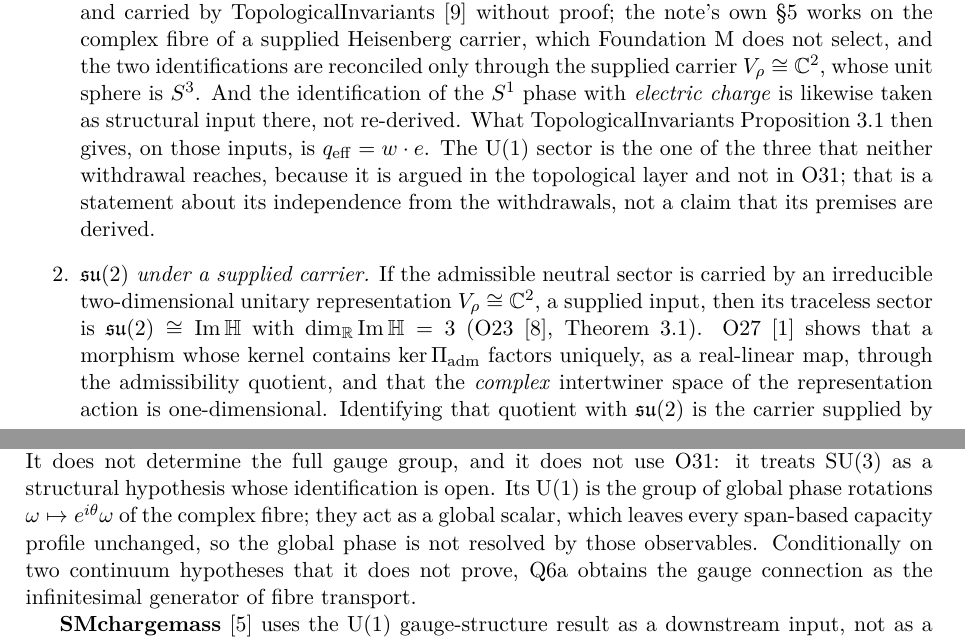
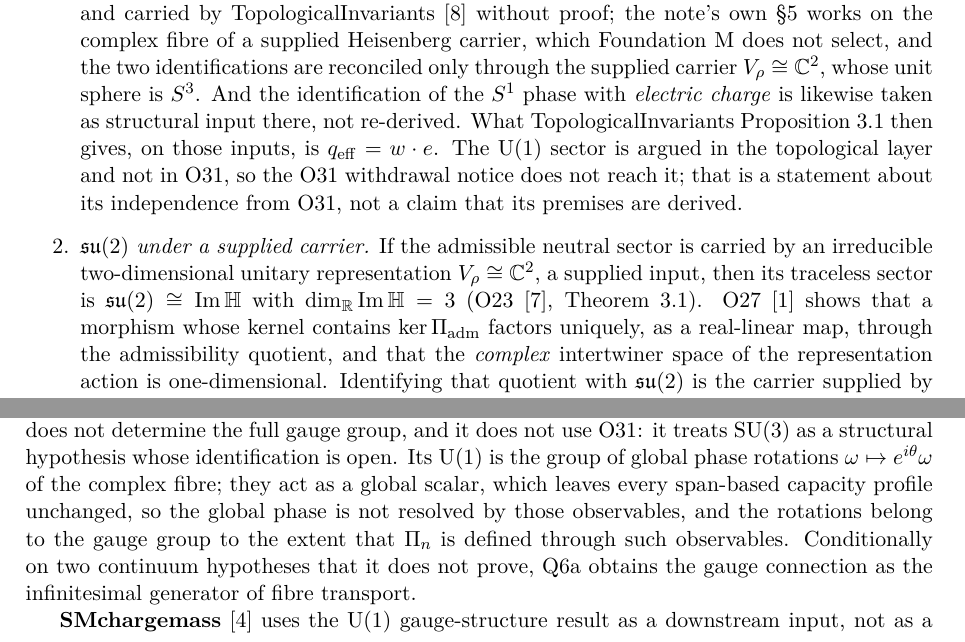
Before and after one commit to Cosmochrony/gauge-structure-note, a LaTeX paper (tex/GaugeStructureNote.tex, which reads tex/cosmochrony-bibliography.bib): two parts of pages 4 and 5 of 13, joined at a grey line, cut so that both start at the same text. Compiled offline with pdfLaTeX.

Commit message:
GS-Note 2.2: review round 2 fixes (O29, O30, Q7 bib titles; O28 protocol wording; O23 carrier; U(1) condition; O31 independence wording)

```diff
--- a/tex/GaugeStructureNote.tex
+++ b/tex/GaugeStructureNote.tex
@@ -241,9 +241,9 @@ open here is not one of their inputs.
       structural input there, not re-derived.
       What TopologicalInvariants Proposition~3.1 then gives, on those inputs, is
       $q_{\mathrm{eff}} = w \cdot e$.
-      The $\UU(1)$ sector is the one of the three that neither withdrawal reaches, because it is
-      argued in the topological layer and not in O31; that is a statement about its independence
-      from the withdrawals, not a claim that its premises are derived.
+      The $\UU(1)$ sector is argued in the topological layer and not in O31, so the O31 withdrawal
+      notice does not reach it; that is a statement about its independence from O31, not a claim
+      that its premises are derived.
 
       \item \textit{$\su(2)$ under a supplied carrier.}
       If the admissible neutral sector is carried by an irreducible two-dimensional unitary
@@ -311,7 +311,8 @@ open here is not one of their inputs.
       a structural hypothesis whose identification is open.
       Its $\UU(1)$ is the group of global phase rotations $\omega \mapsto e^{i\theta}\omega$ of the
       complex fibre; they act as a global scalar, which leaves every span-based capacity profile
-      unchanged, so the global phase is not resolved by those observables.
+      unchanged, so the global phase is not resolved by those observables, and the rotations belong to
+      the gauge group to the extent that $\Pi_n$ is defined through such observables.
       Conditionally on two continuum hypotheses that it does not prove, Q6a obtains the gauge
       connection as the infinitesimal generator of fibre transport.
 
--- a/tex/cosmochrony-bibliography.bib
+++ b/tex/cosmochrony-bibliography.bib
@@ -109,9 +107,7 @@ Gauge-Group Claims}},
 
 @misc{Beau2026q7,
   author = {Beau, J\'er\^ome},
-  title  = {{Three Admissible Directions and Three Spatial Dimensions: A Structural Bridge
-Candidate between $H_{\mathrm{eff}} \simeq \mathbb{C}^3$ and the Horizontal Geometry of
-$\mathrm{Heis}_3(\mathbb{R})$}},
+  title  = {{Toward Three Spatial Directions from a Supplied Spinor Carrier: Requirements for an Equivariant Bridge}},
   year   = {2026},
   note = {"Q7" paper,
  \doi{10.5281/zenodo.19802123}}
```
Also changed, not shown: README.md, tex/GaugeStructureNote.tex (8 more changed lines), tex/cosmochrony-bibliography.bib (6 more changed lines).
